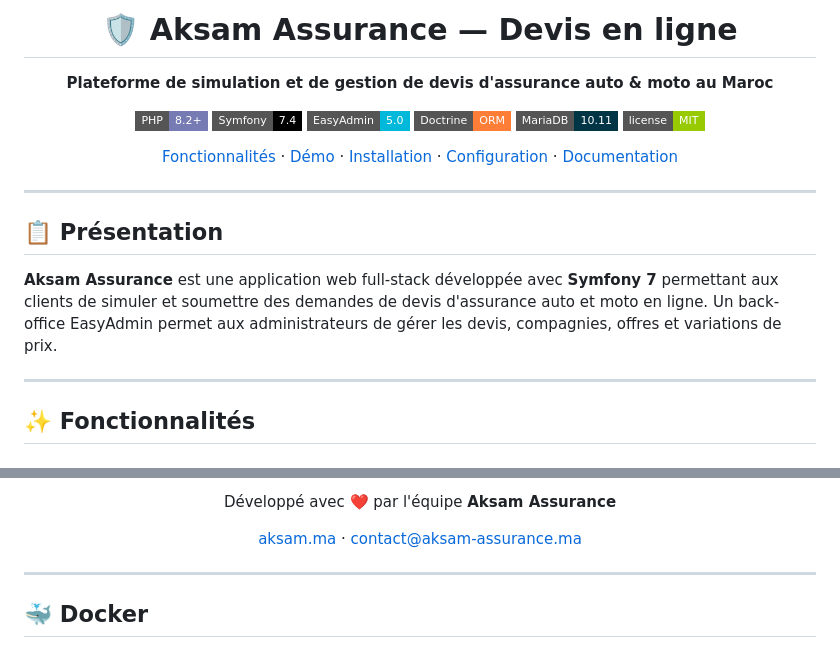
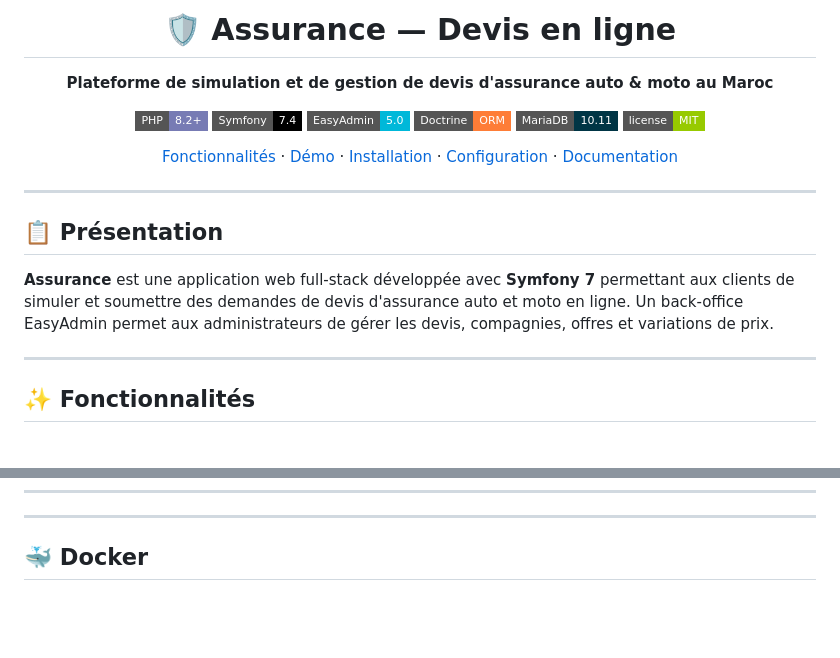
Before and after one commit to h9h1/assurance_devis, a Markdown page: README.md, 2 parts joined by grey strips. Rendered like a GitHub page; badges without logos; blank space fills up the shorter version.

```diff
--- a/README.md
+++ b/README.md
@@ -4,5 +4,5 @@
 
-# 🛡️ Aksam Assurance — Devis en ligne
+# 🛡️ Assurance — Devis en ligne
 
 **Plateforme de simulation et de gestion de devis d'assurance auto & moto au Maroc**
 
@@ -21,7 +21,7 @@
 
 ## 📋 Présentation
 
-**Aksam Assurance** est une application web full-stack développée avec **Symfony 7** permettant aux clients de simuler et soumettre des demandes de devis d'assurance auto et moto en ligne. Un back-office EasyAdmin permet aux administrateurs de gérer les devis, compagnies, offres et variations de prix.
+**Assurance** est une application web full-stack développée avec **Symfony 7** permettant aux clients de simuler et soumettre des demandes de devis d'assurance auto et moto en ligne. Un back-office EasyAdmin permet aux administrateurs de gérer les devis, compagnies, offres et variations de prix.
 
 ---
 
@@ -387,9 +386,4 @@ Ce projet est sous licence **MIT**. Voir le fichier [LICENSE](LICENSE) pour plus
 
-Développé avec ❤️ par l'équipe **Aksam Assurance**
-
-[aksam.ma](https://aksam.ma) · [contact@aksam-assurance.ma](mailto:contact@aksam-assurance.ma)
-
-</div>
 
 ---
 
```
Also changed, not shown: other parts of README.md (+1 -2 lines).
